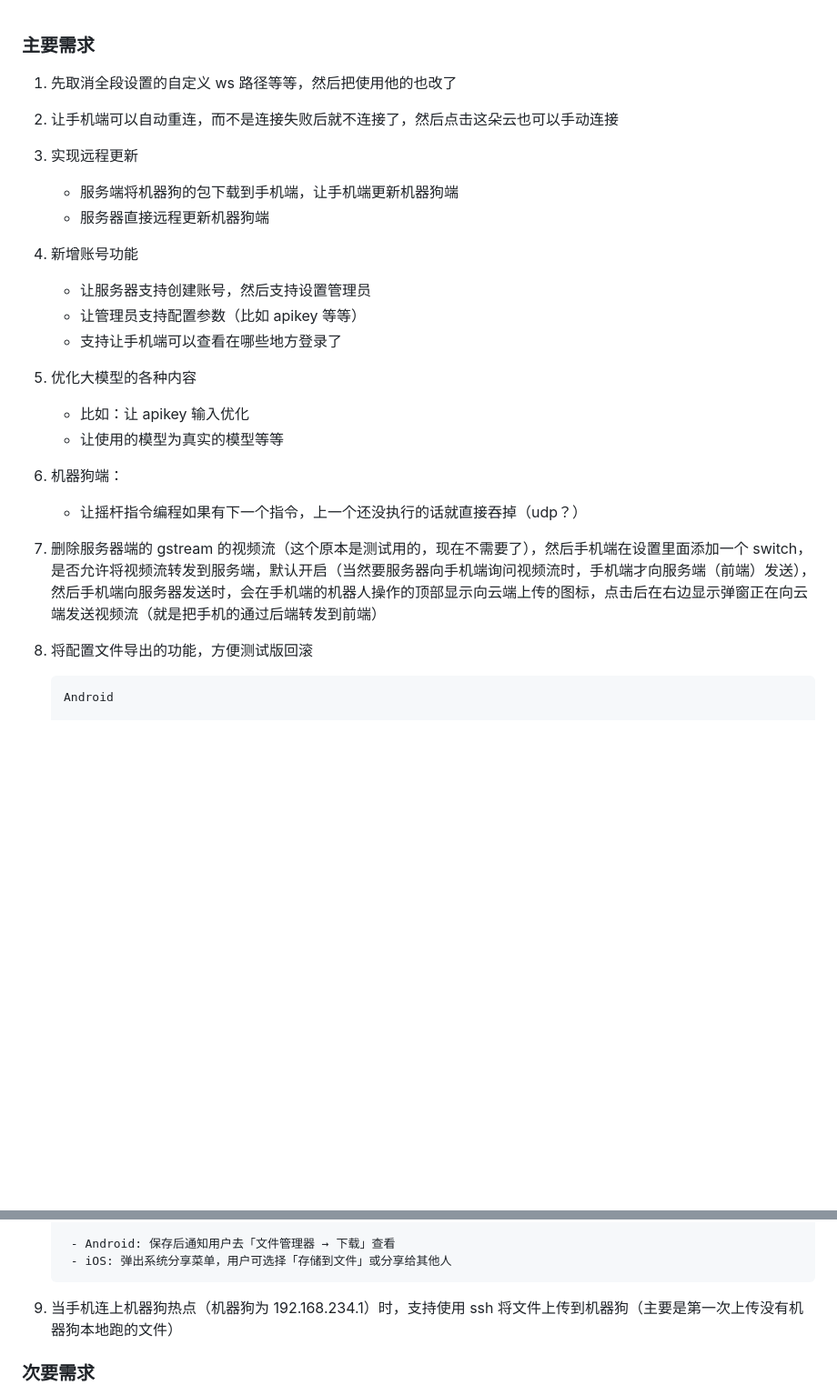
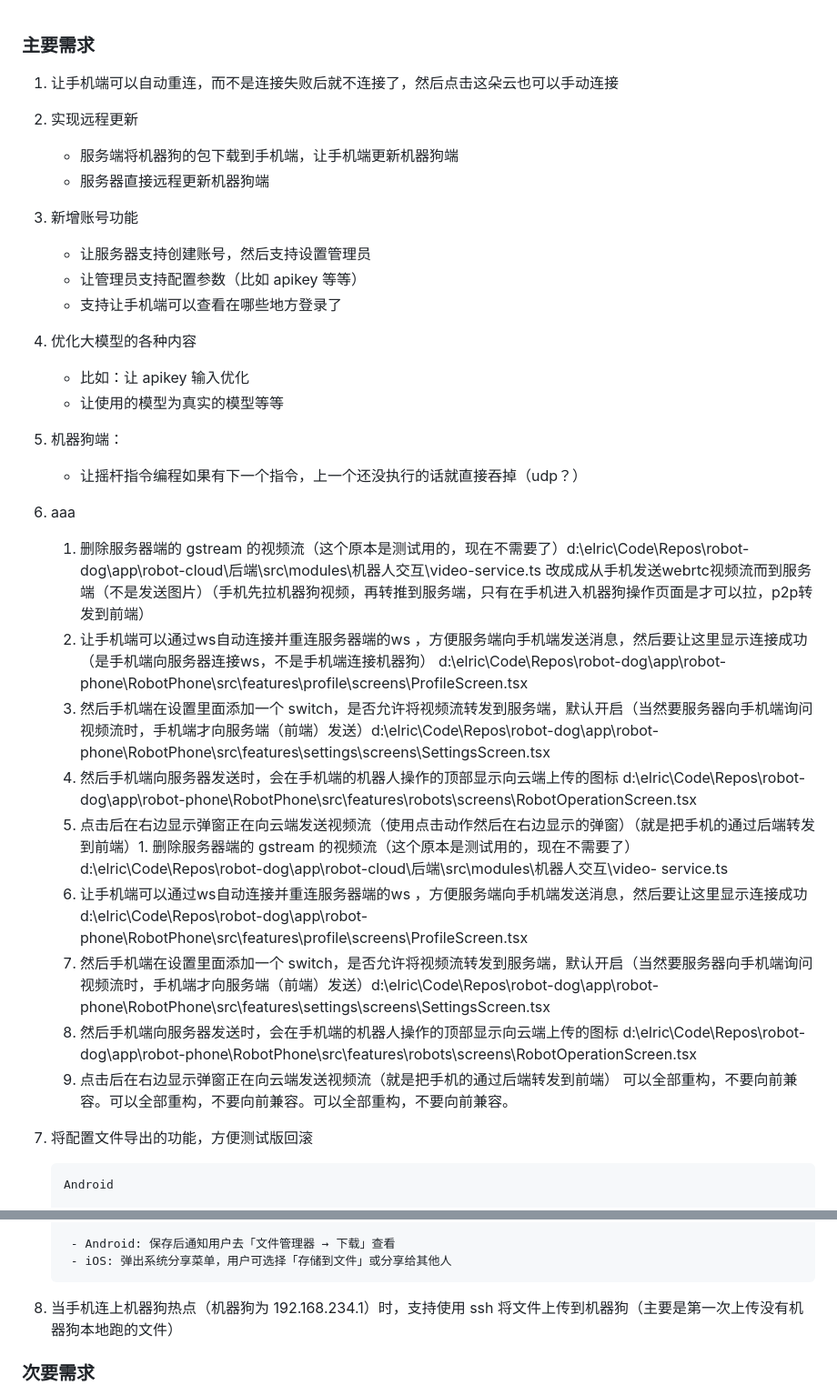
Before and after one commit to sakurakugu/robot-system, a Markdown page: TODO.md, 2 parts joined by grey strips. Shown at 91% size. GitHub-like rendering; blank space fills up the shorter version.

````diff
--- a/TODO.md
+++ b/TODO.md
@@ -1,32 +1,40 @@
 ### 主要需求
 
-1. 先取消全段设置的自定义 ws 路径等等，然后把使用他的也改了
+1. 让手机端可以自动重连，而不是连接失败后就不连接了，然后点击这朵云也可以手动连接
 
-2. 让手机端可以自动重连，而不是连接失败后就不连接了，然后点击这朵云也可以手动连接
-
-3. 实现远程更新
-
+2. 实现远程更新
    - 服务端将机器狗的包下载到手机端，让手机端更新机器狗端
    - 服务器直接远程更新机器狗端
 
-4. 新增账号功能
-
+3. 新增账号功能
    - 让服务器支持创建账号，然后支持设置管理员
    - 让管理员支持配置参数（比如 apikey 等等）
    - 支持让手机端可以查看在哪些地方登录了
 
-5. 优化大模型的各种内容
-
+4. 优化大模型的各种内容
    - 比如：让 apikey 输入优化
    - 让使用的模型为真实的模型等等
 
-6. 机器狗端：
-
+5. 机器狗端：
    - 让摇杆指令编程如果有下一个指令，上一个还没执行的话就直接吞掉（udp？）
 
-7. 删除服务器端的 gstream 的视频流（这个原本是测试用的，现在不需要了），然后手机端在设置里面添加一个 switch，是否允许将视频流转发到服务端，默认开启（当然要服务器向手机端询问视频流时，手机端才向服务端（前端）发送），然后手机端向服务器发送时，会在手机端的机器人操作的顶部显示向云端上传的图标，点击后在右边显示弹窗正在向云端发送视频流（就是把手机的通过后端转发到前端）
+6. aaa
+   1. 删除服务器端的 gstream 的视频流（这个原本是测试用的，现在不需要了）d:\elric\Code\Repos\robot-dog\app\robot-cloud\后端\src\modules\机器人交互\video-service.ts 改成成从手机发送webrtc视频流而到服务端（不是发送图片）（手机先拉机器狗视频，再转推到服务端，只有在手机进入机器狗操作页面是才可以拉，p2p转发到前端）
+   2. 让手机端可以通过ws自动连接并重连服务器端的ws ，方便服务端向手机端发送消息，然后要让这里显示连接成功 （是手机端向服务器连接ws，不是手机端连接机器狗）
+      d:\elric\Code\Repos\robot-dog\app\robot-phone\RobotPhone\src\features\profile\screens\ProfileScreen.tsx
+   3. 然后手机端在设置里面添加一个 switch，是否允许将视频流转发到服务端，默认开启（当然要服务器向手机端询问视频流时，手机端才向服务端（前端）发送）d:\elric\Code\Repos\robot-dog\app\robot-
+      phone\RobotPhone\src\features\settings\screens\SettingsScreen.tsx
+   4. 然后手机端向服务器发送时，会在手机端的机器人操作的顶部显示向云端上传的图标 d:\elric\Code\Repos\robot-dog\app\robot-phone\RobotPhone\src\features\robots\screens\RobotOperationScreen.tsx
+   5. 点击后在右边显示弹窗正在向云端发送视频流（使用点击动作然后在右边显示的弹窗）（就是把手机的通过后端转发到前端）1. 删除服务器端的 gstream 的视频流（这个原本是测试用的，现在不需要了）d:\elric\Code\Repos\robot-dog\app\robot-cloud\后端\src\modules\机器人交互\video-
+      service.ts
+   6. 让手机端可以通过ws自动连接并重连服务器端的ws ，方便服务端向手机端发送消息，然后要让这里显示连接成功 d:\elric\Code\Repos\robot-dog\app\robot-phone\RobotPhone\src\features\profile\screens\ProfileScreen.tsx
+   7. 然后手机端在设置里面添加一个 switch，是否允许将视频流转发到服务端，默认开启（当然要服务器向手机端询问视频流时，手机端才向服务端（前端）发送）d:\elric\Code\Repos\robot-dog\app\robot-
+      phone\RobotPhone\src\features\settings\screens\SettingsScreen.tsx
+   8. 然后手机端向服务器发送时，会在手机端的机器人操作的顶部显示向云端上传的图标 d:\elric\Code\Repos\robot-dog\app\robot-phone\RobotPhone\src\features\robots\screens\RobotOperationScreen.tsx
+   9. 点击后在右边显示弹窗正在向云端发送视频流（就是把手机的通过后端转发到前端）
+      可以全部重构，不要向前兼容。可以全部重构，不要向前兼容。可以全部重构，不要向前兼容。
 
-8. 将配置文件导出的功能，方便测试版回滚
+7. 将配置文件导出的功能，方便测试版回滚
 
    ```
    Android
@@ -78,7 +86,7 @@
     - iOS: 弹出系统分享菜单，用户可选择「存储到文件」或分享给其他人
    ```
 
-9. 当手机连上机器狗热点（机器狗为 192.168.234.1）时，支持使用 ssh 将文件上传到机器狗（主要是第一次上传没有机器狗本地跑的文件）
+8. 当手机连上机器狗热点（机器狗为 192.168.234.1）时，支持使用 ssh 将文件上传到机器狗（主要是第一次上传没有机器狗本地跑的文件）
 
 ### 次要需求
 
````
